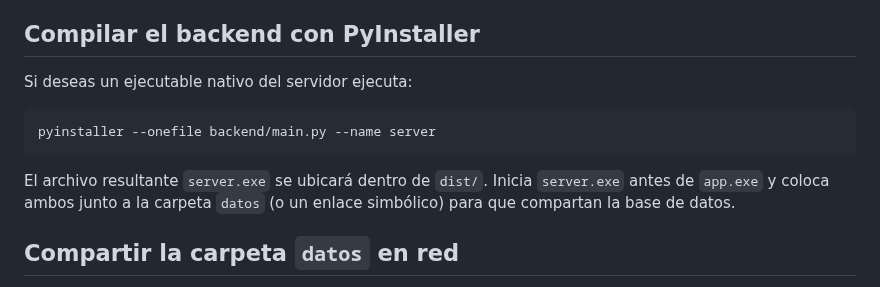
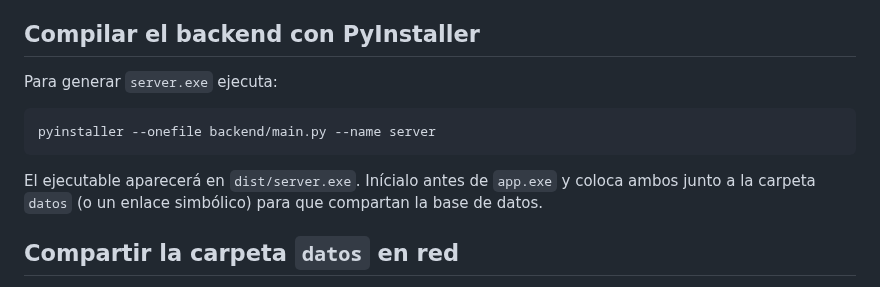
Before and after one commit to facussc24/Proyecto-barack, a Markdown page: README.md, the part around the change. Drawn GitHub-style.

Commit message:
Docs: clarify PyInstaller server build

````diff
--- a/README.md
+++ b/README.md
@@ -221,15 +221,15 @@ del modo escritorio con Electron y las recomendaciones sobre CommonJS.
 
 ## Compilar el backend con PyInstaller
 
-Si deseas un ejecutable nativo del servidor ejecuta:
+Para generar `server.exe` ejecuta:
 
 ```bash
 pyinstaller --onefile backend/main.py --name server
 ```
 
-El archivo resultante `server.exe` se ubicará dentro de `dist/`.
-Inicia `server.exe` antes de `app.exe` y coloca ambos junto a la
-carpeta `datos` (o un enlace simbólico) para que compartan la base de datos.
+El ejecutable aparecerá en `dist/server.exe`. Inícialo antes de `app.exe`
+y coloca ambos junto a la carpeta `datos` (o un enlace simbólico) para que
+compartan la base de datos.
 
 ## Compartir la carpeta `datos` en red
 
````
